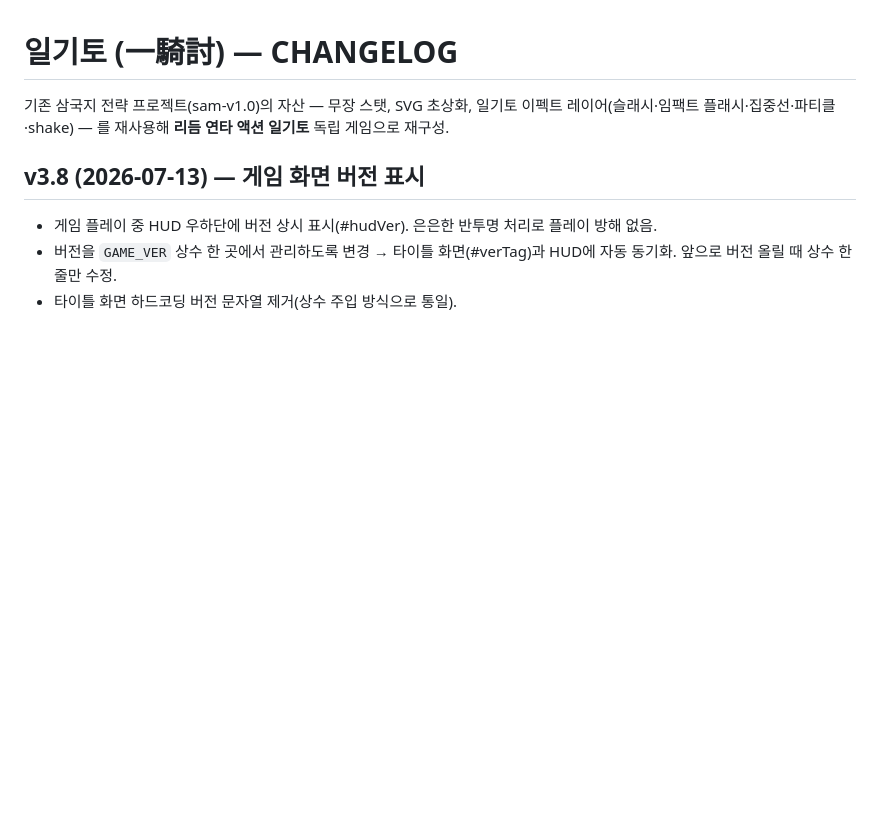
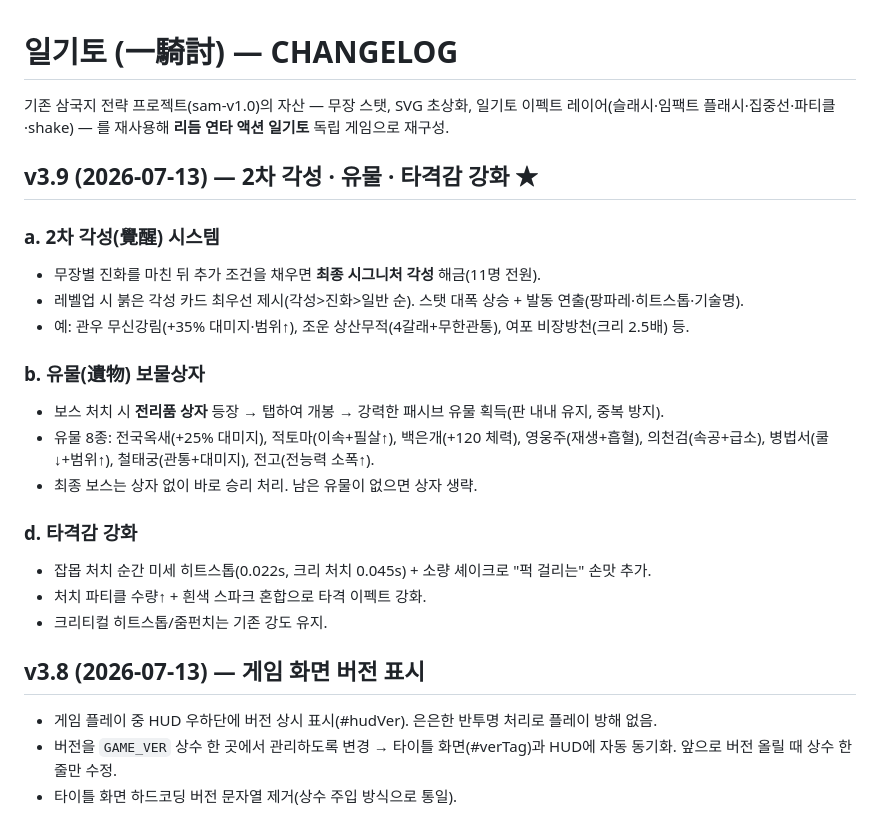
Before and after one commit to aaronkyung-a11y/musou, a Markdown page: CHANGELOG.md, the part around the change. Drawn GitHub-style; blank space fills up the shorter version.

Commit message:
docs: v3.9 changelog

```diff
--- a/CHANGELOG.md
+++ b/CHANGELOG.md
@@ -1,6 +1,22 @@
 # 일기토 (一騎討) — CHANGELOG
 
 기존 삼국지 전략 프로젝트(sam-v1.0)의 자산 — 무장 스탯, SVG 초상화, 일기토 이펙트 레이어(슬래시·임팩트 플래시·집중선·파티클·shake) — 를 재사용해 **리듬 연타 액션 일기토** 독립 게임으로 재구성.
+
+## v3.9 (2026-07-13) — 2차 각성 · 유물 · 타격감 강화 ★
+### a. 2차 각성(覺醒) 시스템
+- 무장별 진화를 마친 뒤 추가 조건을 채우면 **최종 시그니처 각성** 해금(11명 전원).
+- 레벨업 시 붉은 각성 카드 최우선 제시(각성>진화>일반 순). 스탯 대폭 상승 + 발동 연출(팡파레·히트스톱·기술명).
+- 예: 관우 무신강림(+35% 대미지·범위↑), 조운 상산무적(4갈래+무한관통), 여포 비장방천(크리 2.5배) 등.
+
+### b. 유물(遺物) 보물상자
+- 보스 처치 시 **전리품 상자** 등장 → 탭하여 개봉 → 강력한 패시브 유물 획득(판 내내 유지, 중복 방지).
+- 유물 8종: 전국옥새(+25% 대미지), 적토마(이속+필살↑), 백은개(+120 체력), 영웅주(재생+흡혈), 의천검(속공+급소), 병법서(쿨↓+범위↑), 철태궁(관통+대미지), 전고(전능력 소폭↑).
+- 최종 보스는 상자 없이 바로 승리 처리. 남은 유물이 없으면 상자 생략.
+
+### d. 타격감 강화
+- 잡몹 처치 순간 미세 히트스톱(0.022s, 크리 처치 0.045s) + 소량 셰이크로 "퍽 걸리는" 손맛 추가.
+- 처치 파티클 수량↑ + 흰색 스파크 혼합으로 타격 이펙트 강화.
+- 크리티컬 히트스톱/줌펀치는 기존 강도 유지.
 
 ## v3.8 (2026-07-13) — 게임 화면 버전 표시
 - 게임 플레이 중 HUD 우하단에 버전 상시 표시(#hudVer). 은은한 반투명 처리로 플레이 방해 없음.
```
